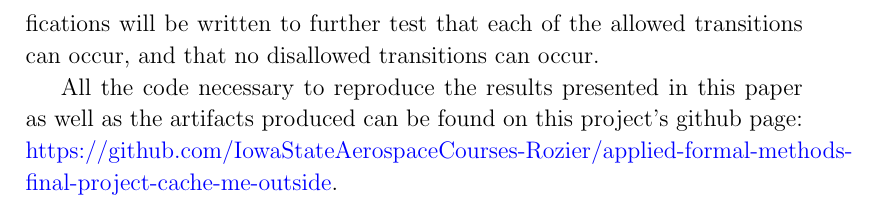
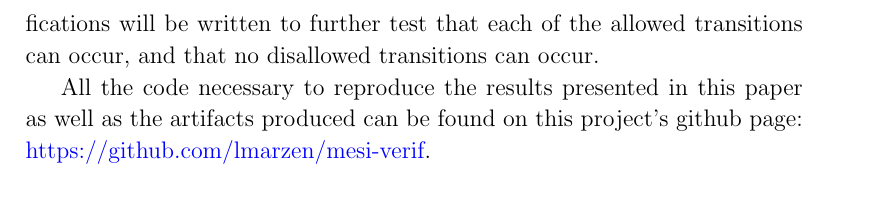
Before and after one commit to lmarzen/mesi-verif, a LaTeX document (reports/ljmarzen_coms407_project_final_report.tex): part of page 12 of 13, cut so that both start at the same text. Compiled offline with pdfLaTeX.

Commit message:
updated final report link to github repo

```diff
--- a/reports/ljmarzen_coms407_project_final_report.tex
+++ b/reports/ljmarzen_coms407_project_final_report.tex
@@ -484,7 +484,7 @@ legend image code/.code={\draw[-] (0cm,0cm)--(.5cm,0cm) node[midway, draw, regul
 
 The primary objective of this project is to verify the MESI Cache Coherency Protocol through \textit{Model Checking}. To this end, SPIN will be used to explore the statespace and validate that the coherency property is not violated. There are a few additional considerations when creating the model. MESI is modular in the sense that it can be extended beyond the statespace of just two caching-agents, with the practical limits being communication overhead and physical footprint of the processor. To verify as many configurations as possible, the number of caching agents $n$ as well as the cache size $m$ will be incremented until the statespace becomes too large to model in SPIN. While the size of the caches could vary across caching-agents, in practice it is more common for caches at the same level to be symmetrical. This simplifies creating the model in SPIN and limits the number of configurations. Metrics such as memory usage and execution time of the SPIN verification will recorded so observations can be made about the impacts cache size and number of caching agents. To test that the model correctly represents the protocol, the resulting statespace generated by SPIN will be compared to the calculated expected statespace for each cache configuration. Furthermore, LTL specifications will be written to further test that each of the allowed transitions can occur, and that no disallowed transitions can occur.
 
-All the code necessary to reproduce the results presented in this paper as well as the artifacts produced can be found on this project's github page: \href{https://github.com/IowaStateAerospaceCourses-Rozier/applied-formal-methods-final-project-cache-me-outside}{https://github.com/IowaStateAerospaceCourses-Rozier/applied-formal-methods-final-project-cache-me-outside}.
+All the code necessary to reproduce the results presented in this paper as well as the artifacts produced can be found on this project's github page: \href{https://github.com/lmarzen/mesi-verif}{https://github.com/lmarzen/mesi-verif}.
 
 \clearpage{
 \printbibliography
```
Also changed, not shown: reports/ljmarzen_coms407_project_final_report.pdf.
